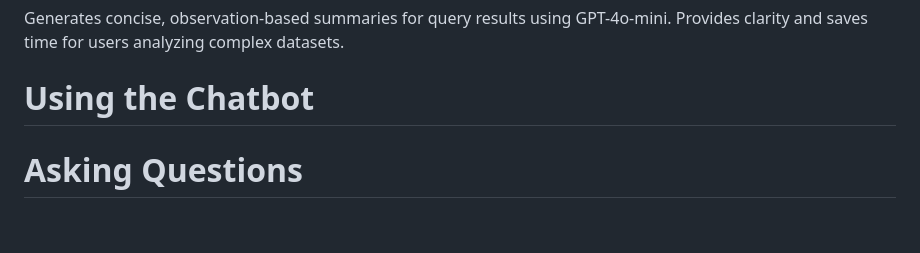
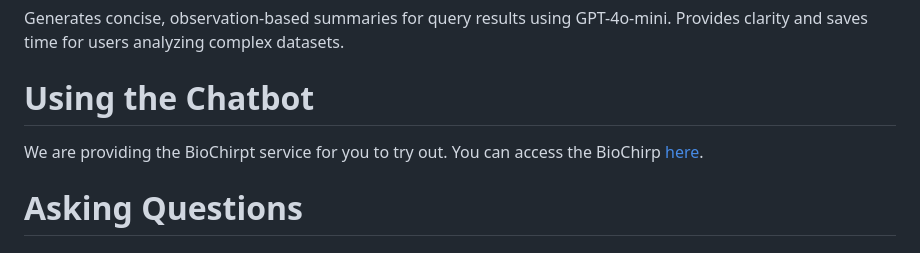
Before and after one commit to abhi1238/BioChirp, a Markdown page: README.md, the part around the change. GitHub-like rendering; blank space fills up the shorter version.

```diff
--- a/README.md
+++ b/README.md
@@ -51,6 +51,8 @@ Provides clarity and saves time for users analyzing complex datasets.
 
 # Using the Chatbot
 
+We are providing the BioChirpt service for you to try out. You can access the BioChirp [here](https://www.biochirp.net).
+
 # Asking Questions
 
 
```
